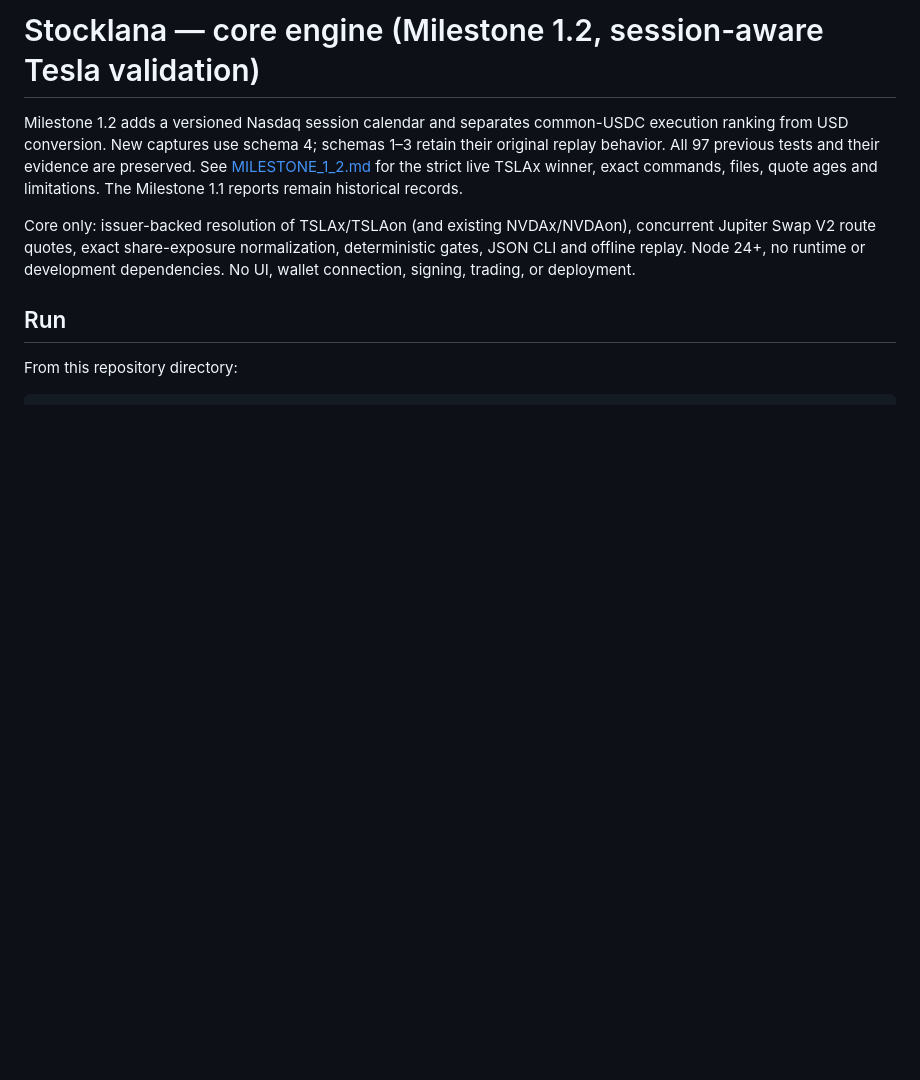
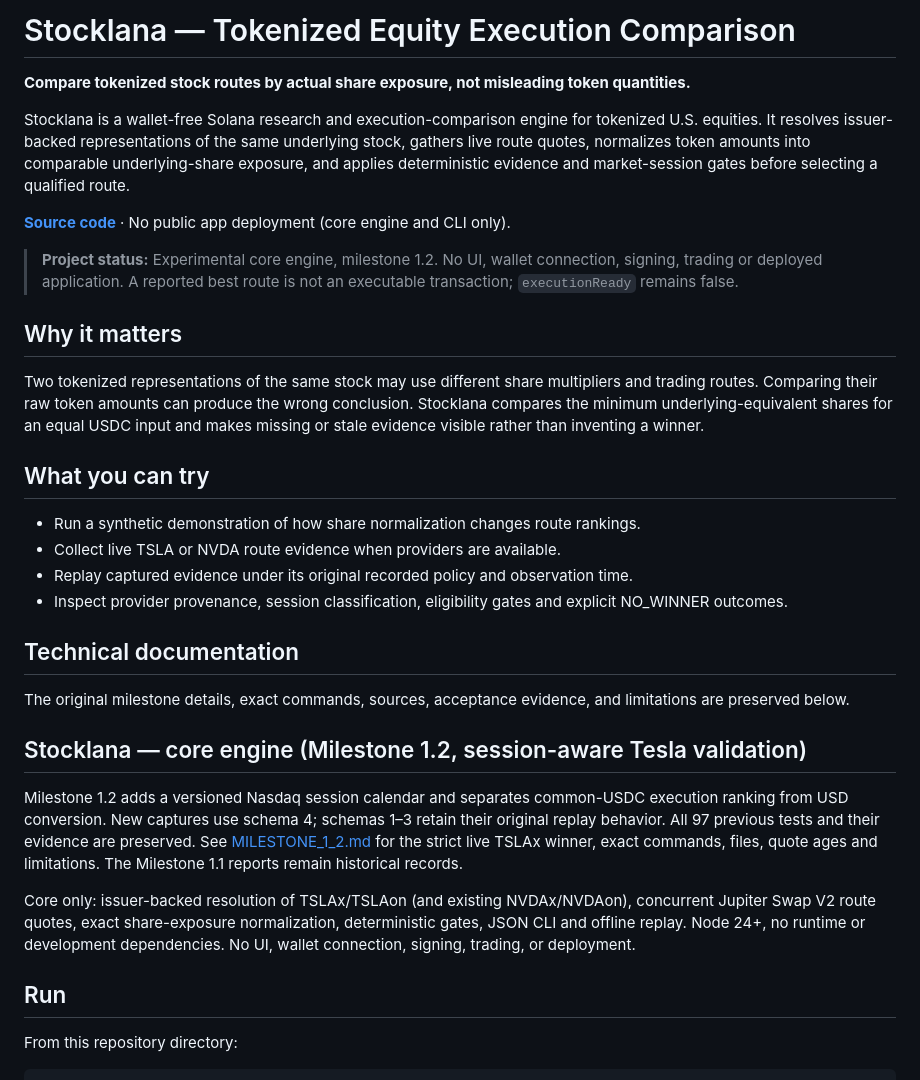
Before and after one commit to 0xBaqi/fulcrum, a Markdown page: README.md, the part around the change. Drawn GitHub-style; blank space fills up the shorter version.

Commit message:
docs: add clear product overview and honest project status

```diff
--- a/README.md
+++ b/README.md
@@ -1,4 +1,29 @@
-# Stocklana — core engine (Milestone 1.2, session-aware Tesla validation)
+# Stocklana — Tokenized Equity Execution Comparison
+
+**Compare tokenized stock routes by actual share exposure, not misleading token quantities.**
+
+Stocklana is a wallet-free Solana research and execution-comparison engine for tokenized U.S. equities. It resolves issuer-backed representations of the same underlying stock, gathers live route quotes, normalizes token amounts into comparable underlying-share exposure, and applies deterministic evidence and market-session gates before selecting a qualified route.
+
+**[Source code](https://github.com/0xBaqi/fulcrum)** · No public app deployment (core engine and CLI only).
+
+> **Project status:** Experimental core engine, milestone 1.2. No UI, wallet connection, signing, trading or deployed application. A reported best route is not an executable transaction; `executionReady` remains false.
+
+## Why it matters
+
+Two tokenized representations of the same stock may use different share multipliers and trading routes. Comparing their raw token amounts can produce the wrong conclusion. Stocklana compares the minimum underlying-equivalent shares for an equal USDC input and makes missing or stale evidence visible rather than inventing a winner.
+
+## What you can try
+
+- Run a synthetic demonstration of how share normalization changes route rankings.
+- Collect live TSLA or NVDA route evidence when providers are available.
+- Replay captured evidence under its original recorded policy and observation time.
+- Inspect provider provenance, session classification, eligibility gates and explicit NO_WINNER outcomes.
+
+## Technical documentation
+
+The original milestone details, exact commands, sources, acceptance evidence, and limitations are preserved below.
+
+## Stocklana — core engine (Milestone 1.2, session-aware Tesla validation)
 
 Milestone 1.2 adds a versioned Nasdaq session calendar and separates common-USDC execution ranking from USD conversion. New captures use schema 4; schemas 1–3 retain their original replay behavior. All 97 previous tests and their evidence are preserved. See [MILESTONE_1_2.md](MILESTONE_1_2.md) for the strict live TSLAx winner, exact commands, files, quote ages and limitations. The Milestone 1.1 reports remain historical records.
 
```
